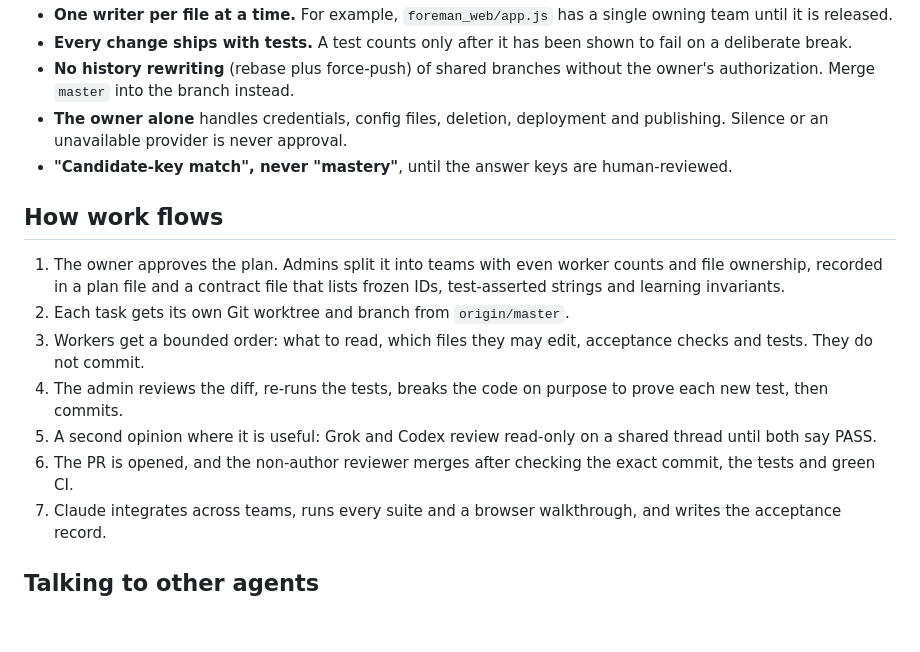
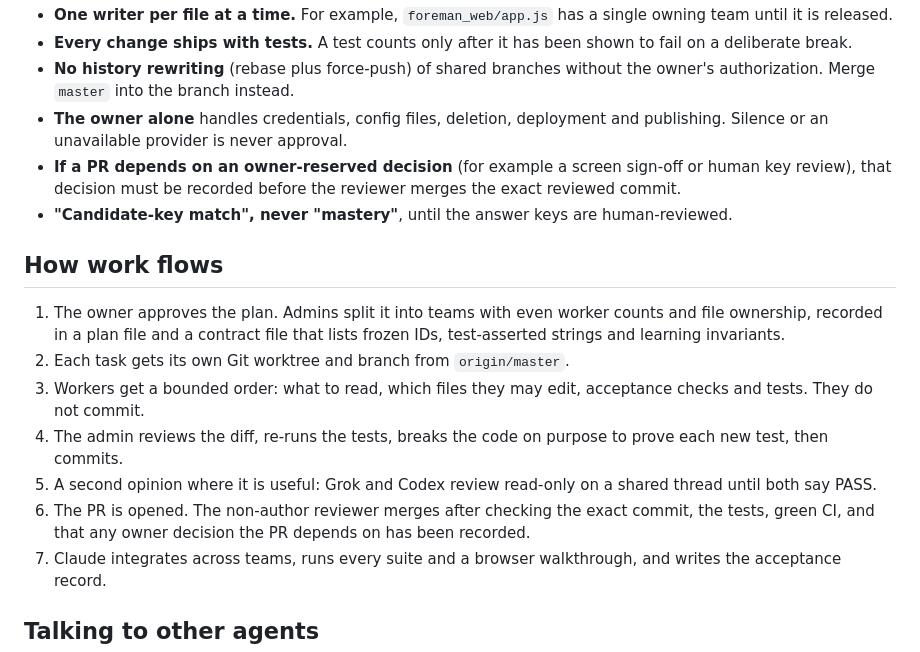
Before and after one commit to edwardjones3976/aesop-learning-lab, a Markdown page: docs/agent-team-guide.md, the part around the change. Drawn GitHub-style; blank space fills up the shorter version.

Commit message:
Clarify late versus missing checks and owner-decision holds
Address Codex's review of #35: a check after day 14 is late, not missing;
a reviewer merges only after any owner decision the PR depends on is
recorded.

Co-Authored-By: Claude Opus 5.5 <noreply@anthropic.com>

```diff
--- a/docs/agent-team-guide.md
+++ b/docs/agent-team-guide.md
@@ -19,6 +19,7 @@ How the AI agents working on this repository split, check and land work. It comp
 - **Every change ships with tests.** A test counts only after it has been shown to fail on a deliberate break.
 - **No history rewriting** (rebase plus force-push) of shared branches without the owner's authorization. Merge `master` into the branch instead.
 - **The owner alone** handles credentials, config files, deletion, deployment and publishing. Silence or an unavailable provider is never approval.
+- **If a PR depends on an owner-reserved decision** (for example a screen sign-off or human key review), that decision must be recorded before the reviewer merges the exact reviewed commit.
 - **"Candidate-key match", never "mastery"**, until the answer keys are human-reviewed.
 
 ## How work flows
@@ -28,7 +29,7 @@ How the AI agents working on this repository split, check and land work. It comp
 3. Workers get a bounded order: what to read, which files they may edit, acceptance checks and tests. They do not commit.
 4. The admin reviews the diff, re-runs the tests, breaks the code on purpose to prove each new test, then commits.
 5. A second opinion where it is useful: Grok and Codex review read-only on a shared thread until both say PASS.
-6. The PR is opened, and the non-author reviewer merges after checking the exact commit, the tests and green CI.
+6. The PR is opened. The non-author reviewer merges after checking the exact commit, the tests, green CI, and that any owner decision the PR depends on has been recorded.
 7. Claude integrates across teams, runs every suite and a browser walkthrough, and writes the acceptance record.
 
 ## Talking to other agents
```
Also changed, not shown: docs/real-learner-runbook.md (+1 -1 lines).
